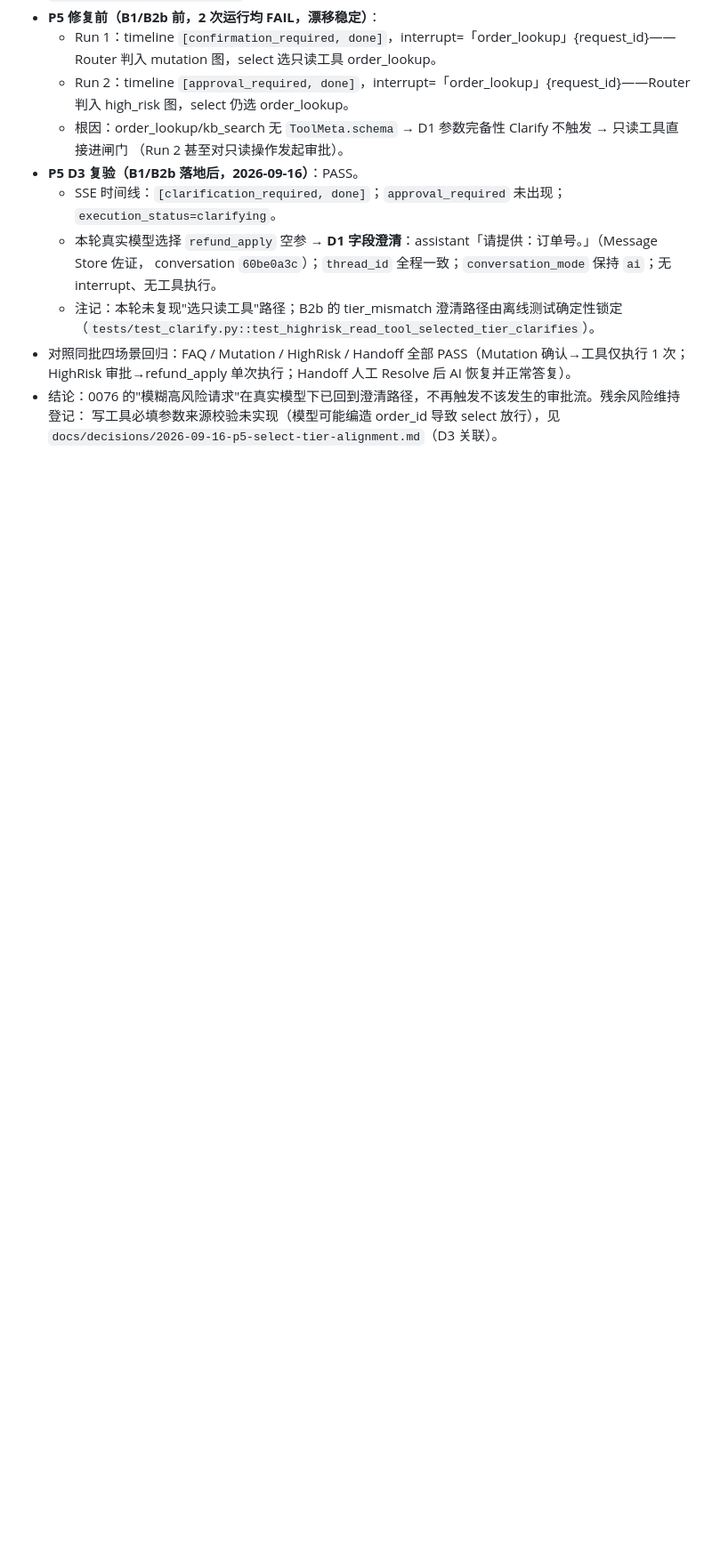
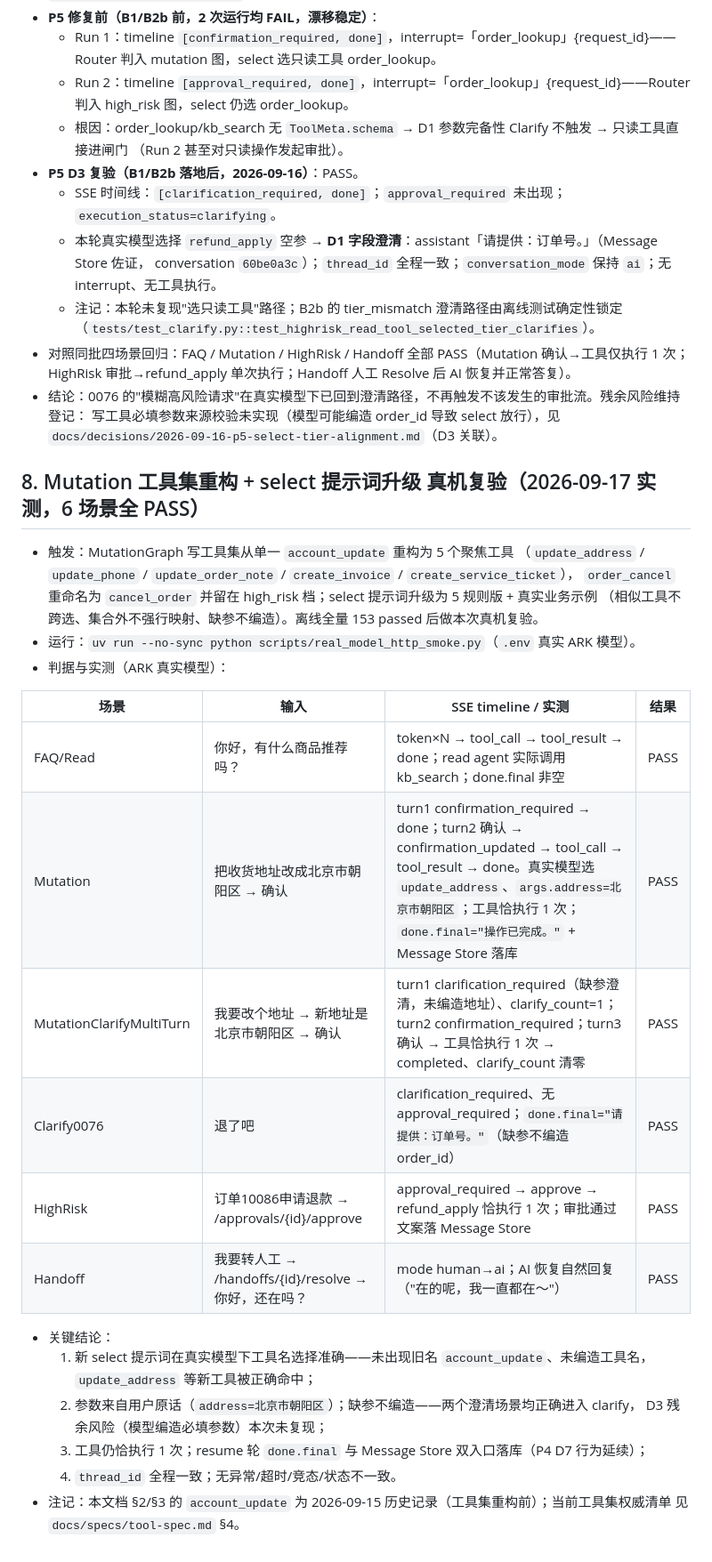
Before and after one commit to wlyqiqi/ai-service-agent, a Markdown page: AI Service Agent/docs/real-model-smoke.md, the part around the change. Shown at 89% size. GitHub-like rendering; blank space fills up the shorter version.

Commit message:
docs: 真机复验登记——Mutation 工具集重构 + select 提示词升级（6 场景全 PASS）

```diff
--- a/AI Service Agent/docs/real-model-smoke.md
+++ b/AI Service Agent/docs/real-model-smoke.md
@@ -109,3 +109,32 @@
 - 结论：0076 的"模糊高风险请求"在真实模型下已回到澄清路径，不再触发不该发生的审批流。残余风险维持登记：
   写工具必填参数来源校验未实现（模型可能编造 order_id 导致 select 放行），见
   `docs/decisions/2026-09-16-p5-select-tier-alignment.md`（D3 关联）。
+
+
+## 8. Mutation 工具集重构 + select 提示词升级 真机复验（2026-09-17 实测，6 场景全 PASS）
+
+- 触发：MutationGraph 写工具集从单一 `account_update` 重构为 5 个聚焦工具
+  （`update_address` / `update_phone` / `update_order_note` / `create_invoice` / `create_service_ticket`），
+  `order_cancel` 重命名为 `cancel_order` 并留在 high_risk 档；select 提示词升级为 5 规则版 + 真实业务示例
+  （相似工具不跨选、集合外不强行映射、缺参不编造）。离线全量 153 passed 后做本次真机复验。
+- 运行：`uv run --no-sync python scripts/real_model_http_smoke.py`（`.env` 真实 ARK 模型）。
+- 判据与实测（ARK 真实模型）：
+
+| 场景 | 输入 | SSE timeline / 实测 | 结果 |
+|---|---|---|---|
+| FAQ/Read | 你好，有什么商品推荐吗？ | token×N → tool_call → tool_result → done；read agent 实际调用 kb_search；done.final 非空 | PASS |
+| Mutation | 把收货地址改成北京市朝阳区 → 确认 | turn1 confirmation_required → done；turn2 确认 → confirmation_updated → tool_call → tool_result → done。真实模型选 `update_address`、`args.address=北京市朝阳区`；工具恰执行 1 次；`done.final="操作已完成。"` + Message Store 落库 | PASS |
+| MutationClarifyMultiTurn | 我要改个地址 → 新地址是北京市朝阳区 → 确认 | turn1 clarification_required（缺参澄清，未编造地址）、clarify_count=1；turn2 confirmation_required；turn3 确认 → 工具恰执行 1 次 → completed、clarify_count 清零 | PASS |
+| Clarify0076 | 退了吧 | clarification_required、无 approval_required；`done.final="请提供：订单号。"`（缺参不编造 order_id） | PASS |
+| HighRisk | 订单10086申请退款 → /approvals/{id}/approve | approval_required → approve → refund_apply 恰执行 1 次；审批通过文案落 Message Store | PASS |
+| Handoff | 我要转人工 → /handoffs/{id}/resolve → 你好，还在吗？ | mode human→ai；AI 恢复自然回复（"在的呢，我一直都在～"） | PASS |
+
+- 关键结论：
+  1. 新 select 提示词在真实模型下工具名选择准确——未出现旧名 `account_update`、未编造工具名，
+     `update_address` 等新工具被正确命中；
+  2. 参数来自用户原话（`address=北京市朝阳区`）；缺参不编造——两个澄清场景均正确进入 clarify，
+     D3 残余风险（模型编造必填参数）本次未复现；
+  3. 工具仍恰执行 1 次；resume 轮 `done.final` 与 Message Store 双入口落库（P4 D7 行为延续）；
+  4. `thread_id` 全程一致；无异常/超时/竞态/状态不一致。
+- 注记：本文档 §2/§3 的 `account_update` 为 2026-09-15 历史记录（工具集重构前）；当前工具集权威清单
+  见 `docs/specs/tool-spec.md` §4。
```
